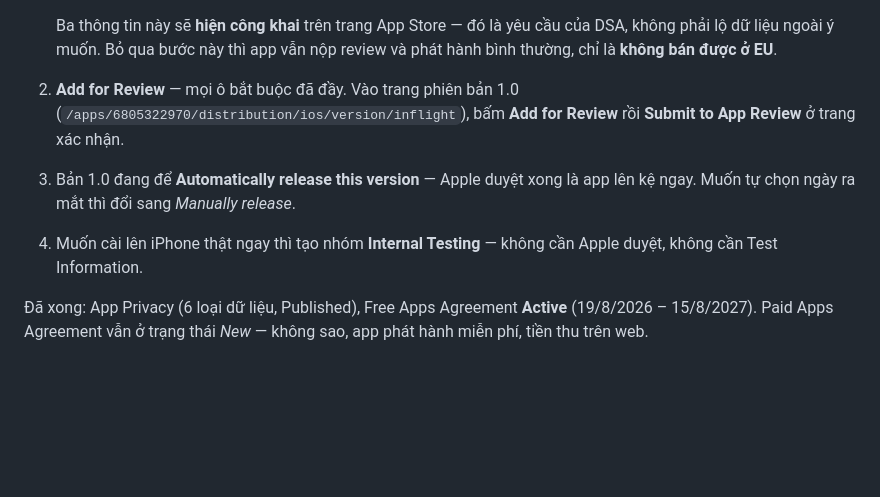
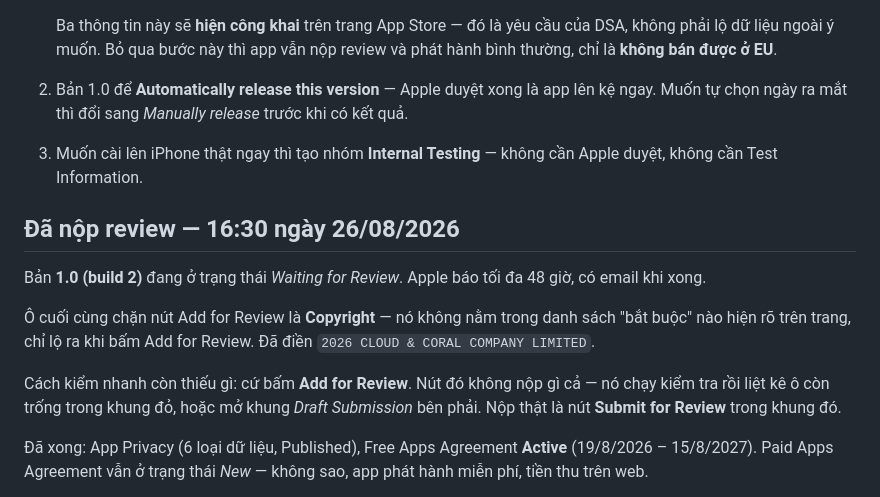
Before and after one commit to vietdang7/workreflection_mobile_app, a Markdown page: docs/app_store_release_log_2026-08-26.md, the part around the change. Rendered like a GitHub page; blank space fills up the shorter version.

Commit message:
docs(store): đã nộp bản 1.0 build 2 lên App Review
Ô cuối cùng chặn Add for Review là Copyright, không hiện là bắt buộc ở đâu cho tới lúc bấm nút. Ghi lại mẹo: Add for Review chỉ chạy kiểm tra, nộp thật là Submit for Review trong khung Draft Submission.

Co-Authored-By: Claude Opus 5 <noreply@anthropic.com>

Claude-Session: https://claude.ai/code/session_01657t4Hc1AkAPmnwWQWvmKV

```diff
--- a/docs/app_store_release_log_2026-08-26.md
+++ b/docs/app_store_release_log_2026-08-26.md
@@ -137,13 +137,24 @@ Ba chỗ dễ đi sai khi làm lại:
    của DSA, không phải lộ dữ liệu ngoài ý muốn. Bỏ qua bước này thì app vẫn nộp
    review và phát hành bình thường, chỉ là **không bán được ở EU**.
 
-2. **Add for Review** — mọi ô bắt buộc đã đầy. Vào trang phiên bản 1.0
-   (`/apps/6805322970/distribution/ios/version/inflight`), bấm **Add for Review**
-   rồi **Submit to App Review** ở trang xác nhận.
-3. Bản 1.0 đang để **Automatically release this version** — Apple duyệt xong là
-   app lên kệ ngay. Muốn tự chọn ngày ra mắt thì đổi sang *Manually release*.
-4. Muốn cài lên iPhone thật ngay thì tạo nhóm **Internal Testing** — không cần
+2. Bản 1.0 để **Automatically release this version** — Apple duyệt xong là app
+   lên kệ ngay. Muốn tự chọn ngày ra mắt thì đổi sang *Manually release* trước
+   khi có kết quả.
+3. Muốn cài lên iPhone thật ngay thì tạo nhóm **Internal Testing** — không cần
    Apple duyệt, không cần Test Information.
+
+## Đã nộp review — 16:30 ngày 26/08/2026
+
+Bản **1.0 (build 2)** đang ở trạng thái *Waiting for Review*. Apple báo tối đa 48
+giờ, có email khi xong.
+
+Ô cuối cùng chặn nút Add for Review là **Copyright** — nó không nằm trong danh
+sách "bắt buộc" nào hiện rõ trên trang, chỉ lộ ra khi bấm Add for Review. Đã điền
+`2026 CLOUD & CORAL COMPANY LIMITED`.
+
+Cách kiểm nhanh còn thiếu gì: cứ bấm **Add for Review**. Nút đó không nộp gì cả —
+nó chạy kiểm tra rồi liệt kê ô còn trống trong khung đỏ, hoặc mở khung *Draft
+Submission* bên phải. Nộp thật là nút **Submit for Review** trong khung đó.
 
 Đã xong: App Privacy (6 loại dữ liệu, Published), Free Apps Agreement **Active**
 (19/8/2026 – 15/8/2027). Paid Apps Agreement vẫn ở trạng thái *New* — không sao,
```
